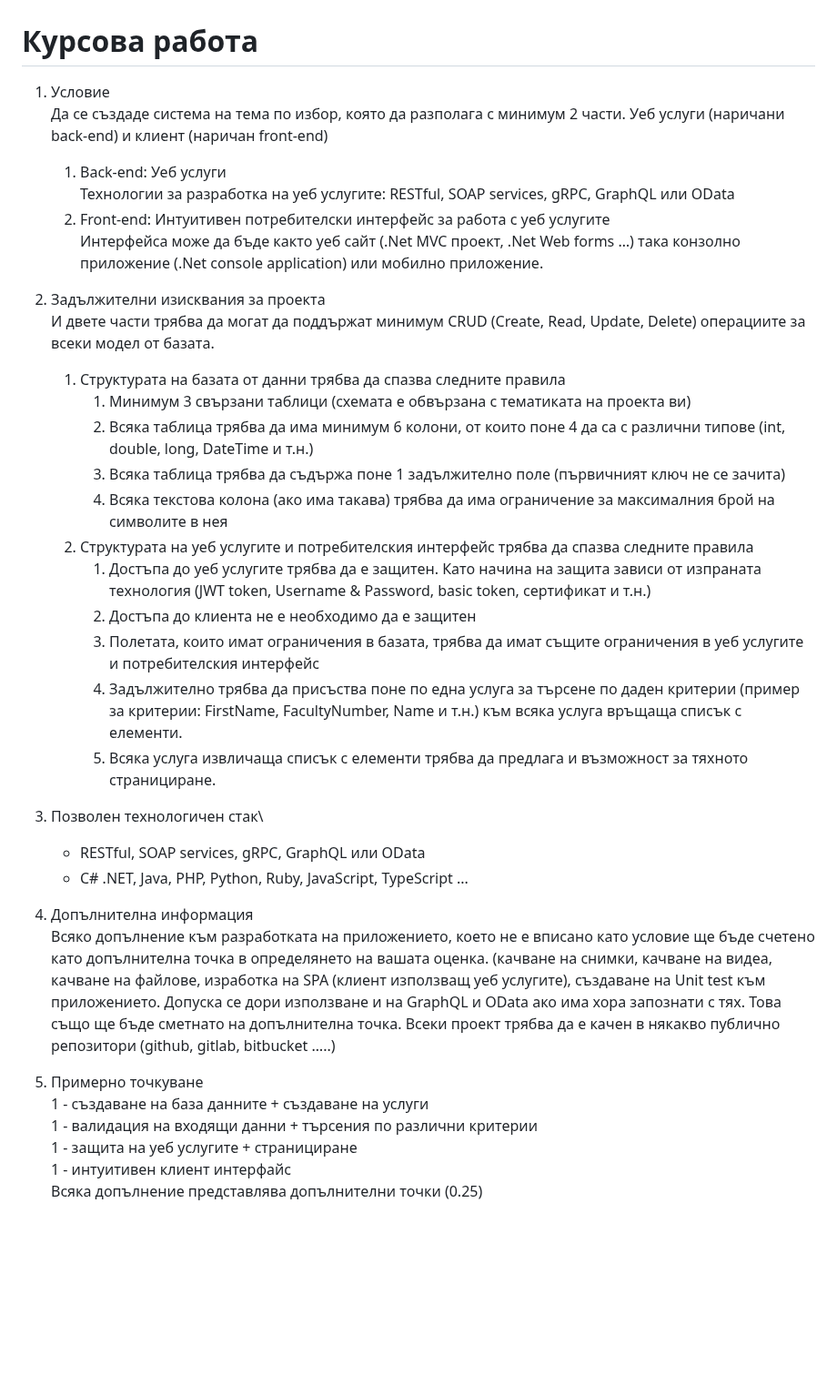
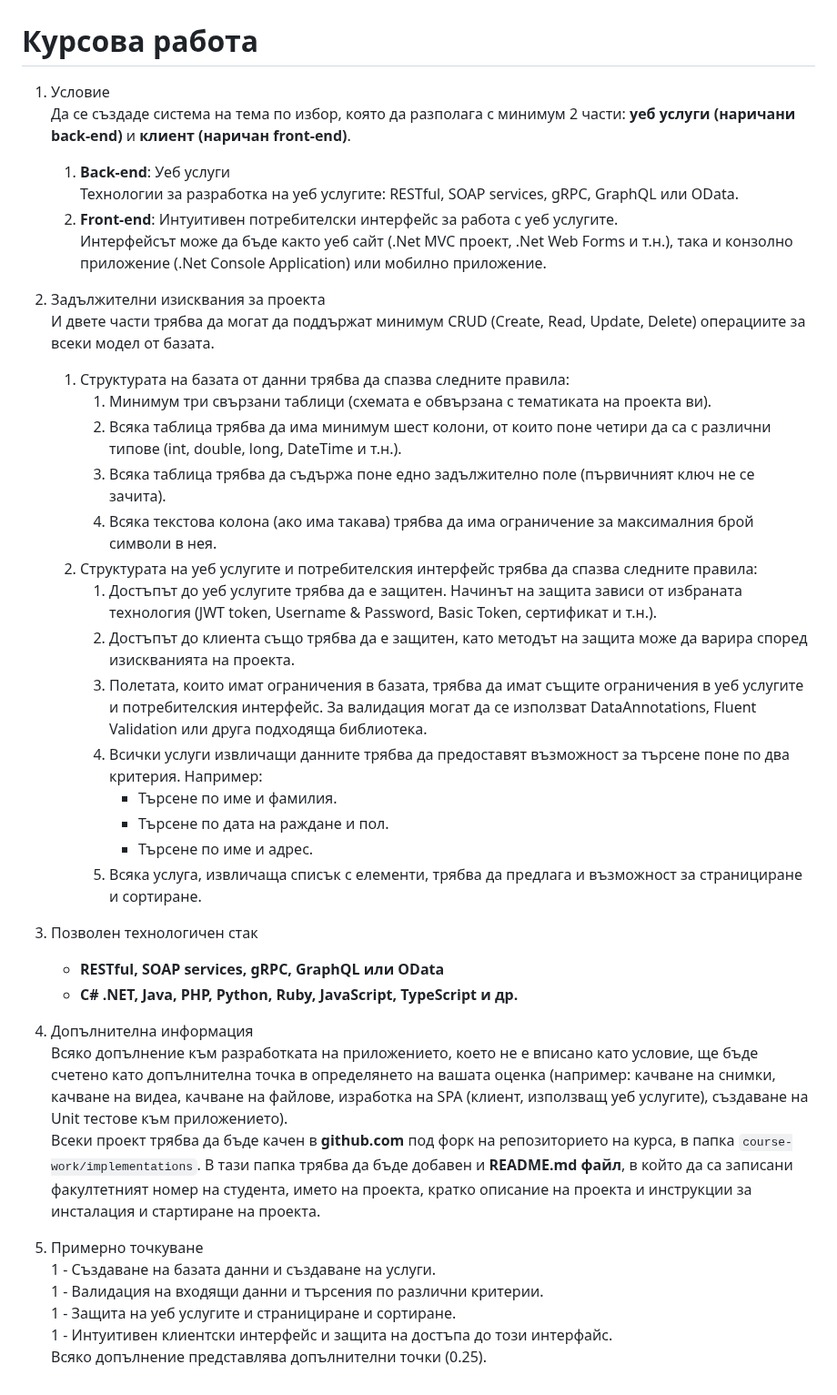
Before and after one commit to pkyurkchiev/distributed-applications-se, a Markdown page: course-work/README.md, the part around the change. Shown at 91% size. Rendered like a GitHub page; blank space fills up the shorter version.

Commit message:
course work

```diff
--- a/course-work/README.md
+++ b/course-work/README.md
@@ -1,38 +1,40 @@
 # Курсова работа
 
-1.	Условие\
-Да се създаде система на тема по избор, която да разполага с минимум 2 части. Уеб услуги (наричани back-end) и клиент (наричан front-end)
-    1.	Back-end: Уеб услуги\
-Технологии за разработка на уеб услугите: RESTful, SOAP services, gRPC, GraphQL или OData
-    2.	Front-end: Интуитивен потребителски интерфейс за работа с уеб услугите\
-Интерфейса може да бъде както уеб сайт (.Net MVC проект, .Net Web forms …) така конзолно приложение (.Net console application) или мобилно приложение.
+1. Условие
+Да се създаде система на тема по избор, която да разполага с минимум 2 части: **уеб услуги (наричани back-end)** и **клиент (наричан front-end)**.
+    1. **Back-end**: Уеб услуги
+        Технологии за разработка на уеб услугите: RESTful, SOAP services, gRPC, GraphQL или OData.
+    2. **Front-end**: Интуитивен потребителски интерфейс за работа с уеб услугите.
+        Интерфейсът може да бъде както уеб сайт (.Net MVC проект, .Net Web Forms и т.н.), така и конзолно приложение (.Net Console Application) или мобилно приложение.
 
-2.	Задължителни изисквания за проекта\
+2. Задължителни изисквания за проекта
 И двете части трябва да могат да поддържат минимум CRUD (Create, Read, Update, Delete) операциите за всеки модел от базата.
-    1.	Структурата на базата от данни трябва да спазва следните правила
-        1.	Минимум 3 свързани таблици (схемата е обвързана с тематиката на проекта ви)
-        2.	Всяка таблица трябва да има минимум 6 колони, от които поне 4 да са с различни типове (int, double, long, DateTime и т.н.)
-        3.	Всяка таблица трябва да съдържа поне 1 задължително поле (първичният ключ не се зачита)
-        4.  Всяка текстова колона (ако има такава) трябва да има ограничение за максималния брой на символите в нея
-    2.	Структурата на уеб услугите и потребителския интерфейс трябва да спазва следните правила
-        1.	Достъпа до уеб услугите трябва да е защитен. Като начина на защита зависи от изпраната технология (JWT token, Username & Password, basic token, сертификат и т.н.)
-        2.	Достъпа до клиента не е необходимо да е защитен
-        3.	Полетата, които имат ограничения в базата, трябва да имат същите ограничения в уеб услугите и потребителския интерфейс
-        4.	Задължително трябва да присъства поне по една услуга за търсене по даден критерии (пример за критерии: FirstName, FacultyNumber, Name и т.н.) към всяка услуга връщаща списък с елементи.
-        5.	Всяка услуга извличаща списък с елементи трябва да предлага и възможност за тяхното странициране.
+    1. Структурата на базата от данни трябва да спазва следните правила:
+        1. Минимум три свързани таблици (схемата е обвързана с тематиката на проекта ви).
+        2. Всяка таблица трябва да има минимум шест колони, от които поне четири да са с различни типове (int, double, long, DateTime и т.н.).
+        3. Всяка таблица трябва да съдържа поне едно задължително поле (първичният ключ не се зачита).
+        4. Всяка текстова колона (ако има такава) трябва да има ограничение за максималния брой символи в нея.
+    2. Структурата на уеб услугите и потребителския интерфейс трябва да спазва следните правила:
+        1. Достъпът до уеб услугите трябва да е защитен. Начинът на защита зависи от избраната технология (JWT token, Username & Password, Basic Token, сертификат и т.н.).
+        2. Достъпът до клиента също трябва да е защитен, като методът на защита може да варира според изискванията на проекта.
+        3. Полетата, които имат ограничения в базата, трябва да имат същите ограничения в уеб услугите и потребителския интерфейс. За валидация могат да се използват DataAnnotations, Fluent Validation или друга подходяща библиотека.
+        4. Всички услуги извличащи данните трябва да предоставят възможност за търсене поне по два критерия. Например:
+            * Търсене по име и фамилия.
+            * Търсене по дата на раждане и пол.
+            * Търсене по име и адрес.
+        5. Всяка услуга, извличаща списък с елементи, трябва да предлага и възможност за странициране и сортиране.
 
-3.	Позволен технологичен стак\
-    *	RESTful, SOAP services, gRPC, GraphQL или OData
-    *	C# .NET, Java, PHP, Python, Ruby, JavaScript, TypeScript ...
+3. Позволен технологичен стак
+    * **RESTful, SOAP services, gRPC, GraphQL или OData**
+    * **C# .NET, Java, PHP, Python, Ruby, JavaScript, TypeScript и др.**
 
-4.	Допълнителна информация\
-Всяко допълнение към разработката на приложението, което не е вписано като условие ще бъде счетено като допълнителна точка в определянето на вашата оценка. (качване на снимки, качване на видеа, качване на файлове, изработка на SPA (клиент използващ уеб услугите), създаване на Unit test към приложението.
-Допуска се дори използване и на GraphQL и OData ако има хора запознати с тях. Това също ще бъде сметнато на допълнителна точка.
-Всеки проект трябва да е качен в някакво публично репозитори (github, gitlab, bitbucket …..)
+4. Допълнителна информация
+Всяко допълнение към разработката на приложението, което не е вписано като условие, ще бъде счетено като допълнителна точка в определянето на вашата оценка (например: качване на снимки, качване на видеа, качване на файлове, изработка на SPA (клиент, използващ уеб услугите), създаване на Unit тестове към приложението).
+Всеки проект трябва да бъде качен в **github.com** под форк на репозиторието на курса, в папка `course-work/implementations`. В тази папка трябва да бъде добавен и **README.md файл**, в който да са записани факултетният номер на студента, името на проекта, кратко описание на проекта и инструкции за инсталация и стартиране на проекта.
 
-5.	Примерно точкуване\
-1 - създаване на база данните + създаване на услуги\
-1 - валидация на входящи данни + търсения по различни критерии\
-1 - защита на уеб услугите + странициране\
-1 - интуитивен клиент интерфайс\
-Всяка допълнение представлява допълнителни точки (0.25)
+5. Примерно точкуване
+1 - Създаване на базата данни и създаване на услуги.
+1 - Валидация на входящи данни и търсения по различни критерии.
+1 - Защита на уеб услугите и странициране и сортиране.
+1 - Интуитивен клиентски интерфейс и защита на достъпа до този интерфайс.
+Всяко допълнение представлява допълнителни точки (0.25).
```
